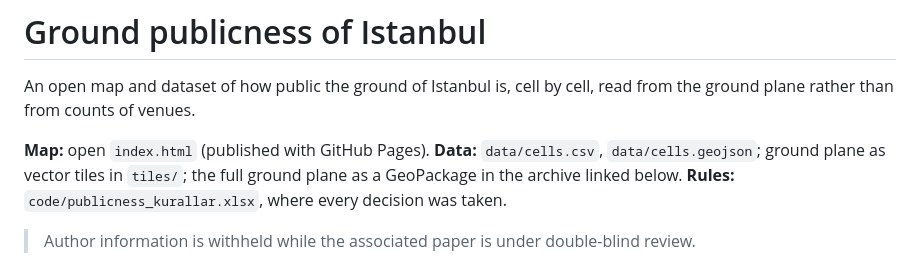
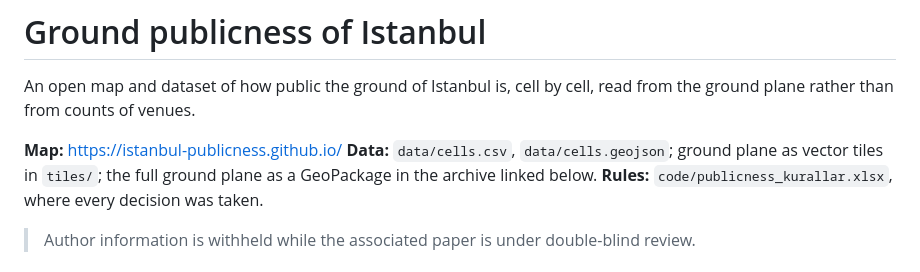
Before and after one commit to istanbul-publicness/istanbul-publicness.github.io, a Markdown page: README.md, the part around the change. GitHub-like rendering.

Commit message:
Add site link

```diff
--- a/README.md
+++ b/README.md
@@ -3,7 +3,7 @@
 An open map and dataset of how public the ground of Istanbul is, cell by cell,
 read from the ground plane rather than from counts of venues.
 
-**Map:** open `index.html` (published with GitHub Pages).
+**Map:** https://istanbul-publicness.github.io/
 **Data:** `data/cells.csv`, `data/cells.geojson`; ground plane as vector tiles in
 `tiles/`; the full ground plane as a GeoPackage in the archive linked below.
 **Rules:** `code/publicness_kurallar.xlsx`, where every decision was taken.
```
